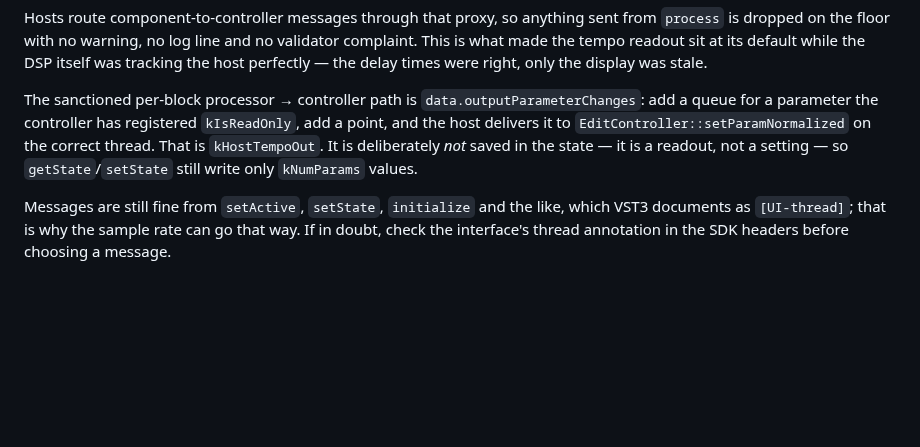
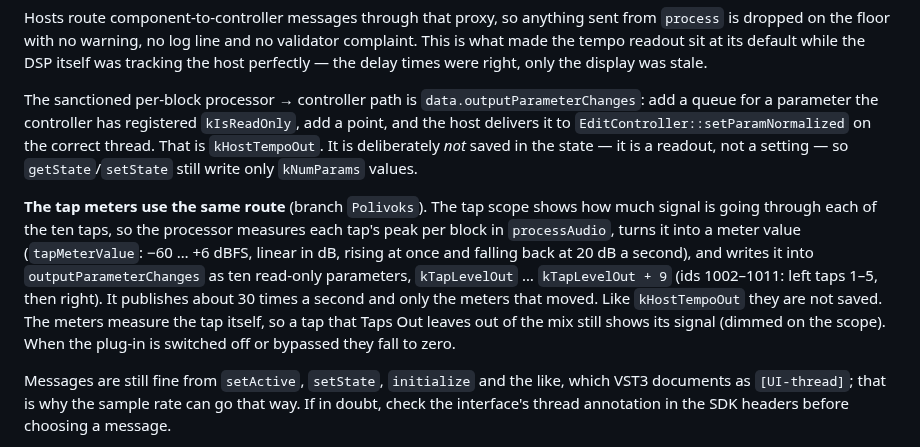
Before and after one commit to acobley/Spacedub-VSTi, a Markdown page: PORTING-NOTES.md, the part around the change. Rendered like a GitHub page; blank space fills up the shorter version.

```diff
--- a/PORTING-NOTES.md
+++ b/PORTING-NOTES.md
@@ -325,6 +325,18 @@ registered `kIsReadOnly`, add a point, and the host delivers it to
 `kHostTempoOut`. It is deliberately *not* saved in the state — it is a readout,
 not a setting — so `getState`/`setState` still write only `kNumParams` values.
 
+**The tap meters use the same route** (branch `Polivoks`). The tap scope
+shows how much signal is going through each of the ten taps, so the processor
+measures each tap's peak per block in `processAudio`, turns it into a meter
+value (`tapMeterValue`: −60 … +6 dBFS, linear in dB, rising at once and
+falling back at 20 dB a second), and writes it into `outputParameterChanges`
+as ten read-only parameters, `kTapLevelOut` … `kTapLevelOut + 9` (ids
+1002–1011: left taps 1–5, then right). It publishes about 30 times a second
+and only the meters that moved. Like `kHostTempoOut` they are not saved. The
+meters measure the tap itself, so a tap that Taps Out leaves out of the mix
+still shows its signal (dimmed on the scope). When the plug-in is switched off
+or bypassed they fall to zero.
+
 Messages are still fine from `setActive`, `setState`, `initialize` and the like,
 which VST3 documents as `[UI-thread]`; that is why the sample rate can go that
 way. If in doubt, check the interface's thread annotation in the SDK headers
```
Also changed, not shown: README.md (+1 -1 lines), doc/plugin-window.png, 8 other files.
